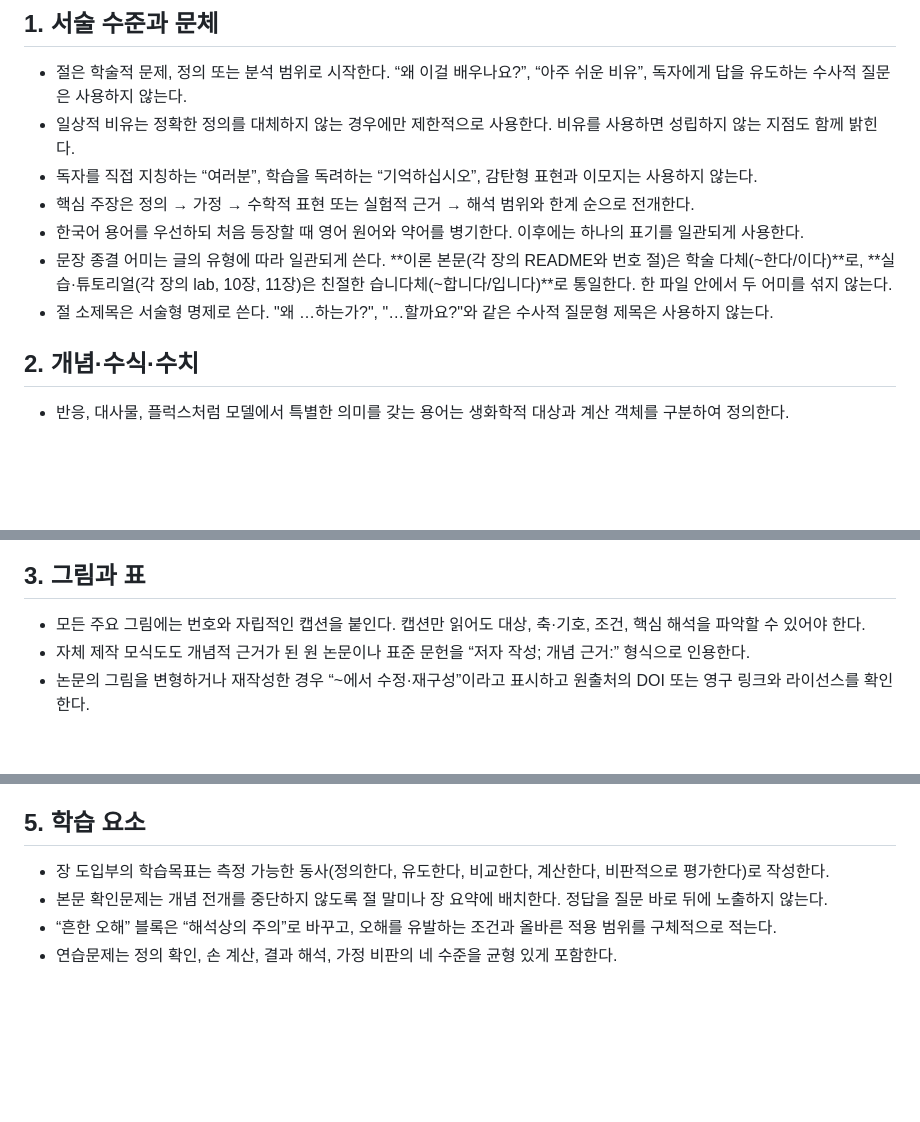
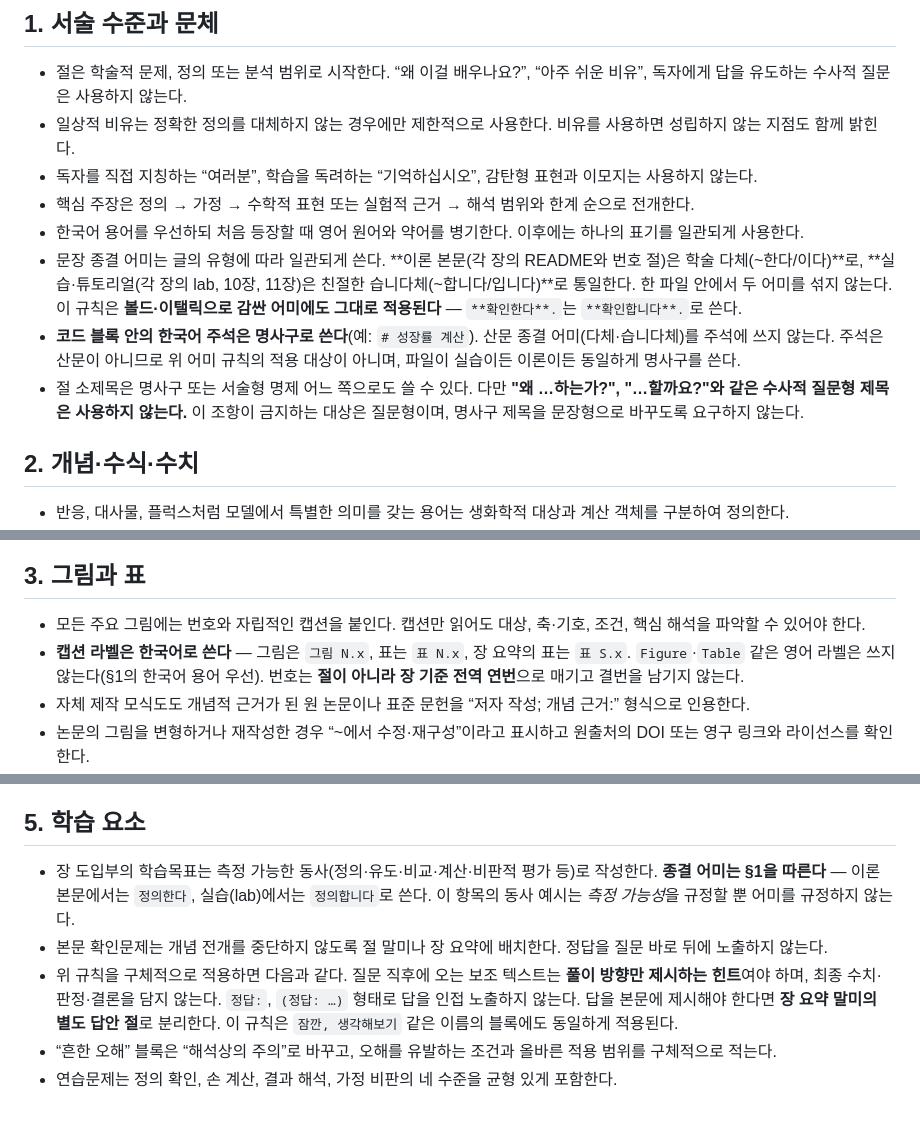
Before and after one commit to jyryu3161/ebook_metabolic_modeling, a Markdown page: docs/textbook-editorial-standard.md, 3 parts joined by grey strips. Rendered like a GitHub page; blank space fills up the shorter version.

Commit message:
docs: 편집 기준의 모호한 조항 4건 명확화
교정 라운드에서 편집자·리뷰어가 반복적으로 상충 해석을 낸 조항을
실측 결과에 근거해 명확히 한다.

- §1 종결 어미: 볼드로 감싼 어미(`**확인한다**.`)에도 적용됨을 명시.
  이 누락이 8개 장 lab.md 위반의 검출 실패 원인이었다.
- §1 코드 주석: 명사구로 통일. 기존 조항에 규정이 없어 리뷰어는
  습니다체를, 편집자는 명사구를 주장했다. 실측상 명사구 180 대 다체 56.
- §1 소제목: 금지 대상이 질문형임을 명시. 명사구 705개(94%)가 실제
  표준이며 명사구 0건인 장이 없다. 확대 해석으로 불필요한 개악이 있었다.
- §3 캡션 라벨: 한국어(`그림`/`표`)로 통일하고 장 전역 연번을 명시.
  `그림` 70곳은 한국어, `Table` 35곳은 영어로 비대칭이었다.
- §5 학습목표: 동사 예시가 측정 가능성 규정일 뿐 어미 규정이 아님을
  명시하고 종결 어미는 §1을 따르도록 연결. 동사를 다체 사전형으로
  예시한 것이 실습 파일 위반을 유발했다.
- §5 정답 노출: 인접 노출 금지의 구체적 적용 기준을 추가한다.

Co-Authored-By: Claude Opus 4.8 <noreply@anthropic.com>
Claude-Session: https://claude.ai/code/session_01K7WNaZeXJPfKyRwL1WYRZ2

```diff
--- a/docs/textbook-editorial-standard.md
+++ b/docs/textbook-editorial-standard.md
@@ -9,8 +9,9 @@
 - 독자를 직접 지칭하는 “여러분”, 학습을 독려하는 “기억하십시오”, 감탄형 표현과 이모지는 사용하지 않는다.
 - 핵심 주장은 정의 → 가정 → 수학적 표현 또는 실험적 근거 → 해석 범위와 한계 순으로 전개한다.
 - 한국어 용어를 우선하되 처음 등장할 때 영어 원어와 약어를 병기한다. 이후에는 하나의 표기를 일관되게 사용한다.
-- 문장 종결 어미는 글의 유형에 따라 일관되게 쓴다. **이론 본문(각 장의 README와 번호 절)은 학술 다체(~한다/이다)**로, **실습·튜토리얼(각 장의 lab, 10장, 11장)은 친절한 습니다체(~합니다/입니다)**로 통일한다. 한 파일 안에서 두 어미를 섞지 않는다.
-- 절 소제목은 서술형 명제로 쓴다. "왜 …하는가?", "…할까요?"와 같은 수사적 질문형 제목은 사용하지 않는다.
+- 문장 종결 어미는 글의 유형에 따라 일관되게 쓴다. **이론 본문(각 장의 README와 번호 절)은 학술 다체(~한다/이다)**로, **실습·튜토리얼(각 장의 lab, 10장, 11장)은 친절한 습니다체(~합니다/입니다)**로 통일한다. 한 파일 안에서 두 어미를 섞지 않는다. 이 규칙은 **볼드·이탤릭으로 감싼 어미에도 그대로 적용된다** — `**확인한다**.`는 `**확인합니다**.`로 쓴다.
+- **코드 블록 안의 한국어 주석은 명사구로 쓴다**(예: `# 성장률 계산`). 산문 종결 어미(다체·습니다체)를 주석에 쓰지 않는다. 주석은 산문이 아니므로 위 어미 규칙의 적용 대상이 아니며, 파일이 실습이든 이론이든 동일하게 명사구를 쓴다.
+- 절 소제목은 명사구 또는 서술형 명제 어느 쪽으로도 쓸 수 있다. 다만 **"왜 …하는가?", "…할까요?"와 같은 수사적 질문형 제목은 사용하지 않는다.** 이 조항이 금지하는 대상은 질문형이며, 명사구 제목을 문장형으로 바꾸도록 요구하지 않는다.
 
 ## 2. 개념·수식·수치
 
@@ -24,6 +25,7 @@
 ## 3. 그림과 표
 
 - 모든 주요 그림에는 번호와 자립적인 캡션을 붙인다. 캡션만 읽어도 대상, 축·기호, 조건, 핵심 해석을 파악할 수 있어야 한다.
+- **캡션 라벨은 한국어로 쓴다** — 그림은 `그림 N.x`, 표는 `표 N.x`, 장 요약의 표는 `표 S.x`. `Figure`·`Table` 같은 영어 라벨은 쓰지 않는다(§1의 한국어 용어 우선). 번호는 **절이 아니라 장 기준 전역 연번**으로 매기고 결번을 남기지 않는다.
 - 자체 제작 모식도도 개념적 근거가 된 원 논문이나 표준 문헌을 “저자 작성; 개념 근거:” 형식으로 인용한다.
 - 논문의 그림을 변형하거나 재작성한 경우 “~에서 수정·재구성”이라고 표시하고 원출처의 DOI 또는 영구 링크와 라이선스를 확인한다.
 - 계산 그림에는 생성 스크립트와 계산 조건을 밝힌다. 모식도와 실제 모델 계산 결과를 캡션에서 명시적으로 구분한다.
@@ -38,7 +40,8 @@
 
 ## 5. 학습 요소
 
-- 장 도입부의 학습목표는 측정 가능한 동사(정의한다, 유도한다, 비교한다, 계산한다, 비판적으로 평가한다)로 작성한다.
+- 장 도입부의 학습목표는 측정 가능한 동사(정의·유도·비교·계산·비판적 평가 등)로 작성한다. **종결 어미는 §1을 따른다** — 이론 본문에서는 `정의한다`, 실습(lab)에서는 `정의합니다`로 쓴다. 이 항목의 동사 예시는 *측정 가능성*을 규정할 뿐 어미를 규정하지 않는다.
 - 본문 확인문제는 개념 전개를 중단하지 않도록 절 말미나 장 요약에 배치한다. 정답을 질문 바로 뒤에 노출하지 않는다.
+- 위 규칙을 구체적으로 적용하면 다음과 같다. 질문 직후에 오는 보조 텍스트는 **풀이 방향만 제시하는 힌트**여야 하며, 최종 수치·판정·결론을 담지 않는다. `정답:`, `(정답: …)` 형태로 답을 인접 노출하지 않는다. 답을 본문에 제시해야 한다면 **장 요약 말미의 별도 답안 절**로 분리한다. 이 규칙은 `잠깐, 생각해보기` 같은 이름의 블록에도 동일하게 적용된다.
 - “흔한 오해” 블록은 “해석상의 주의”로 바꾸고, 오해를 유발하는 조건과 올바른 적용 범위를 구체적으로 적는다.
 - 연습문제는 정의 확인, 손 계산, 결과 해석, 가정 비판의 네 수준을 균형 있게 포함한다.
```
